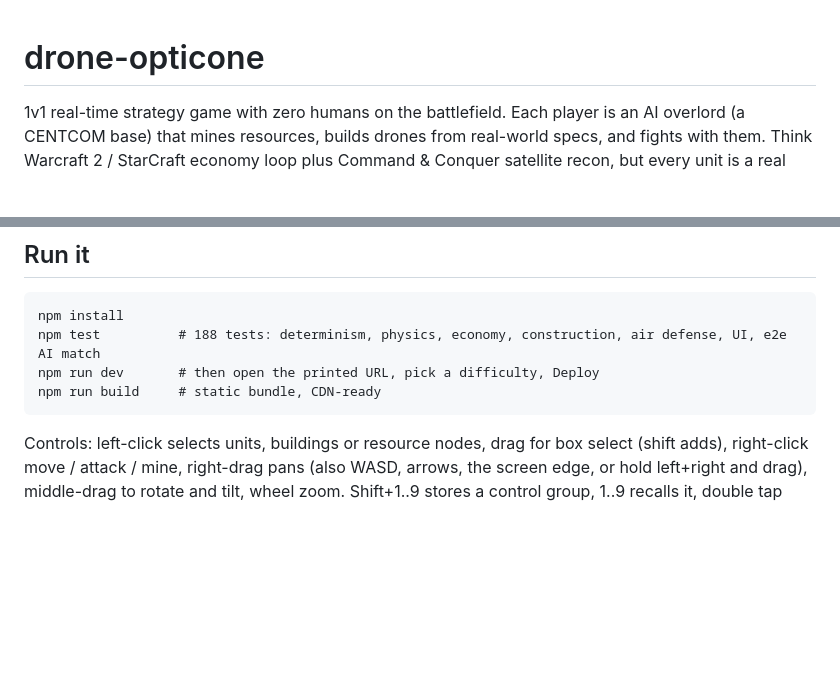
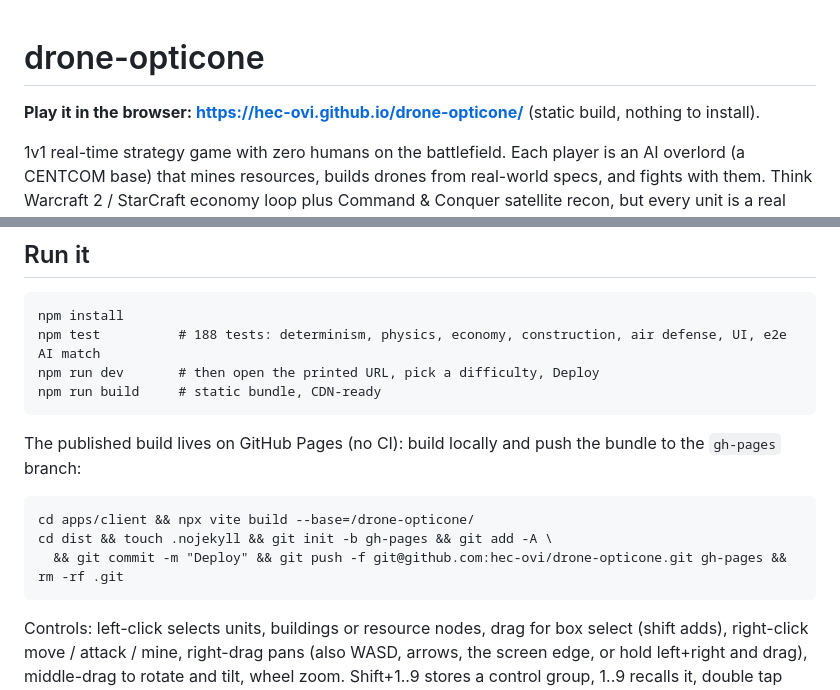
Before and after one commit to hec-ovi/drone-opticone, a Markdown page: README.md, 2 parts joined by grey strips. Drawn GitHub-style; blank space fills up the shorter version.

Commit message:
README: browser play link and the no-CI Pages deploy procedure

````diff
--- a/README.md
+++ b/README.md
@@ -1,4 +1,6 @@
 # drone-opticone
+
+**Play it in the browser: <https://hec-ovi.github.io/drone-opticone/>** (static build, nothing to install).
 
 1v1 real-time strategy game with zero humans on the battlefield. Each player is an AI overlord (a CENTCOM base) that mines resources, builds drones from real-world specs, and fights with them. Think Warcraft 2 / StarCraft economy loop plus Command & Conquer satellite recon, but every unit is a real drone modeled 1:1: real weight, battery capacity, wind limits, ballistics, collision behavior.
 
@@ -34,6 +36,14 @@ npm run dev       # then open the printed URL, pick a difficulty, Deploy
 npm run build     # static bundle, CDN-ready
 ```
 
+The published build lives on GitHub Pages (no CI): build locally and push the bundle to the `gh-pages` branch:
+
+```
+cd apps/client && npx vite build --base=/drone-opticone/
+cd dist && touch .nojekyll && git init -b gh-pages && git add -A \
+  && git commit -m "Deploy" && git push -f git@github.com:hec-ovi/drone-opticone.git gh-pages && rm -rf .git
+```
+
 Controls: left-click selects units, buildings or resource nodes, drag for box select (shift adds), right-click move / attack / mine, right-drag pans (also WASD, arrows, the screen edge, or hold left+right and drag), middle-drag to rotate and tilt, wheel zoom. Shift+1..9 stores a control group, 1..9 recalls it, double tap centers the camera on it. On the minimap: left-click or drag moves the camera, right-click sends the selected drones there. Edge pan also works across the console: push the cursor to the physical screen edge (12 px strip) and the map keeps scrolling. Satellite sweep is an order on the selected uplink; construction tiles live on the selected CENTCOM (click a tile, then click the field; right-click or Esc cancels). URL params `?seed=123&difficulty=easy|normal|hard` prefill the menu.
 
 ## Stack
````
